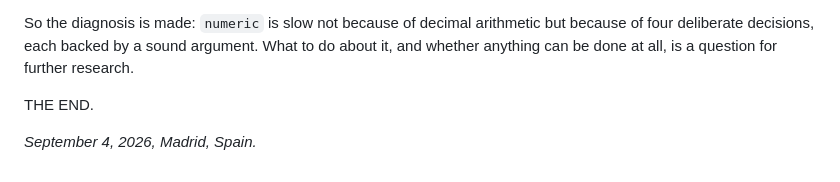
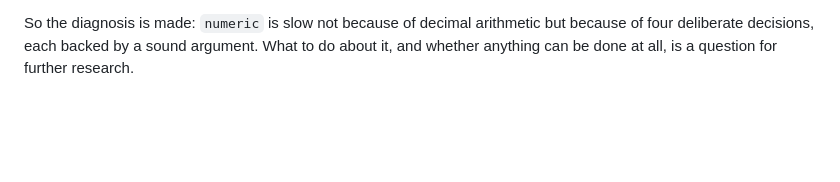
Before and after one commit to danolivo/conf, a Markdown page: 2026g-Numeric-Archeology/why-numeric-is-slow-en.md, the part around one of its changes. Rendered like a GitHub page; blank space fills up the shorter version.

```diff
--- a/2026g-Numeric-Archeology/why-numeric-is-slow-en.md
+++ b/2026g-Numeric-Archeology/why-numeric-is-slow-en.md
@@ -454,7 +454,3 @@ Let's return to where we started. Now, for each of the technical decisions, the
 So the `numeric` format pays for powers of ten in arithmetic and prints almost for free. And the proposal "let's store numeric as int128" does not look very promising, since division will not get much cheaper from it, printing will get more expensive, and exact division will hit a ceiling beyond which it simply does not exist. Under the current paradigm of the exact decimal type, optimizations should be sought not so much in the arithmetic as in the wrapping around it — `palloc`, unpacking, scale computation.
 
 So the diagnosis is made: `numeric` is slow not because of decimal arithmetic but because of four deliberate decisions, each backed by a sound argument. What to do about it, and whether anything can be done at all, is a question for further research.
-
-THE END.
-
-*September 4, 2026, Madrid, Spain.*
```
Also changed, not shown: other parts of 2026g-Numeric-Archeology/why-numeric-is-slow-en.md (+18 -18 lines).
